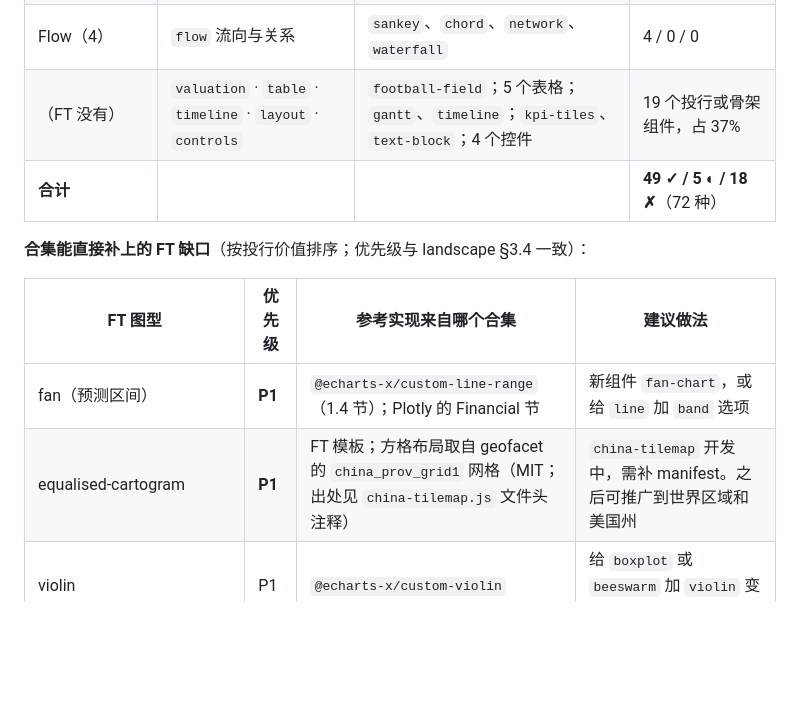
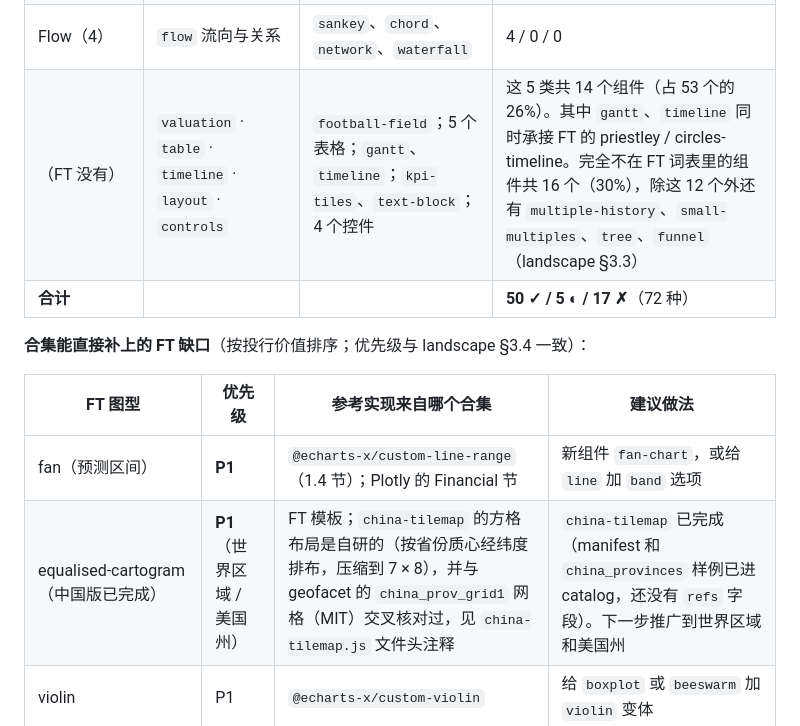
Before and after one commit to yangbrr17/visual-repo-202610, a Markdown page: research/awesome-collections.md, the part around the change. Drawn GitHub-style; blank space fills up the shorter version.

Commit message:
WIP checkpoint
Co-Authored-By: Claude Opus 5.5 <noreply@anthropic.com>
Claude-Session: https://claude.ai/code/session_01PwjcZQtBZuoaFsoJjnnTxK

```diff
--- a/research/awesome-collections.md
+++ b/research/awesome-collections.md
@@ -153,15 +153,15 @@
 | Magnitude（12） | `comparison` | `bar`、`lollipop`、`radar`、`bullet`、`parallel`、`marimekko` | 10 / 0 / 2 |
 | Spatial（8） | `geo` 地理空间 | `choropleth`、`bubble-map`、`flow-map`、`geo-heat`、`cluster-map`、`china-tilemap` | 5 / 1 / 2 |
 | Flow（4） | `flow` 流向与关系 | `sankey`、`chord`、`network`、`waterfall` | 4 / 0 / 0 |
-| （FT 没有） | `valuation` · `table` · `timeline` · `layout` · `controls` | `football-field`；5 个表格；`gantt`、`timeline`；`kpi-tiles`、`text-block`；4 个控件 | 19 个投行或骨架组件，占 37% |
-| **合计** | | | **49 ✓ / 5 ◐ / 18 ✗**（72 种） |
+| （FT 没有） | `valuation` · `table` · `timeline` · `layout` · `controls` | `football-field`；5 个表格；`gantt`、`timeline`；`kpi-tiles`、`text-block`；4 个控件 | 这 5 类共 14 个组件（占 53 个的 26%）。其中 `gantt`、`timeline` 同时承接 FT 的 priestley / circles-timeline。完全不在 FT 词表里的组件共 16 个（30%），除这 12 个外还有 `multiple-history`、`small-multiples`、`tree`、`funnel`（landscape §3.3） |
+| **合计** | | | **50 ✓ / 5 ◐ / 17 ✗**（72 种） |
 
 **合集能直接补上的 FT 缺口**（按投行价值排序；优先级与 landscape §3.4 一致）：
 
 | FT 图型 | 优先级 | 参考实现来自哪个合集 | 建议做法 |
 |---|---|---|---|
 | fan（预测区间） | **P1** | `@echarts-x/custom-line-range`（1.4 节）；Plotly 的 Financial 节 | 新组件 `fan-chart`，或给 `line` 加 `band` 选项 |
-| equalised-cartogram | **P1** | FT 模板；方格布局取自 geofacet 的 `china_prov_grid1` 网格（MIT；出处见 `china-tilemap.js` 文件头注释） | `china-tilemap` 开发中，需补 manifest。之后可推广到世界区域和美国州 |
+| equalised-cartogram（中国版已完成） | **P1**（世界区域 / 美国州） | FT 模板；`china-tilemap` 的方格布局是自研的（按省份质心经纬度排布，压缩到 7 × 8），并与 geofacet 的 `china_prov_grid1` 网格（MIT）交叉核对过，见 `china-tilemap.js` 文件头注释 | `china-tilemap` 已完成（manifest 和 `china_provinces` 样例已进 catalog，还没有 `refs` 字段）。下一步推广到世界区域和美国州 |
 | violin | P1 | `@echarts-x/custom-violin` | 给 `boxplot` 或 `beeswarm` 加 `violin` 变体 |
 | line-surplus-deficit-filled | P2 | ECharts area 配方：两条线之间按正负着色填充 | 给 `line` 加 `fillBetween` 选项（实际对预算） |
 | population-pyramid（butterfly / tornado） | P2 | think-cell 的 butterfly；ECharts 双向 bar | 给 `bar` 加 `diverging: 'mirror'` 选项 |
```
